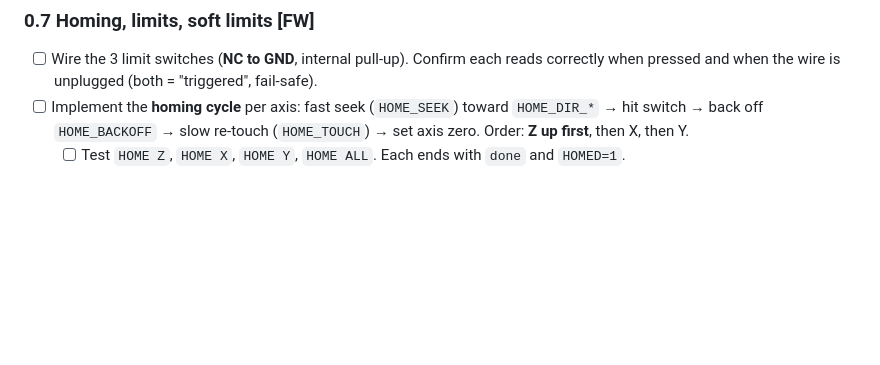
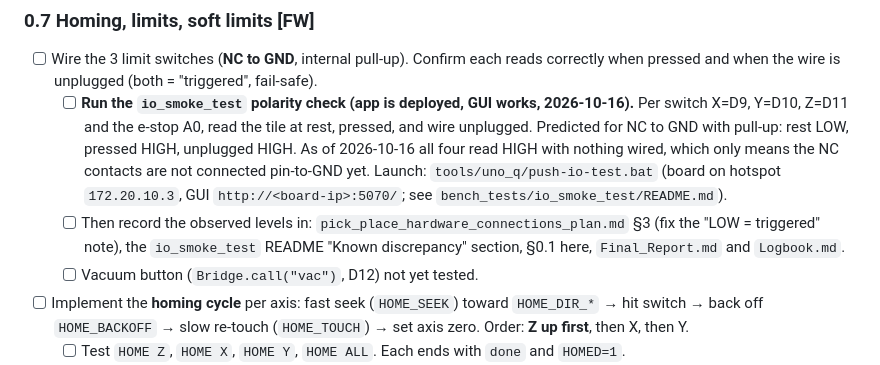
Before and after one commit to KL-Mithunvel/Tile_Sorting, a Markdown page: documents/pick_place_todo.md, the part around the change. GitHub-like rendering; blank space fills up the shorter version.

Commit message:
Add pending limit switch polarity test to pick-place checklist
Co-Authored-By: Claude Sonnet 5.5 <noreply@anthropic.com>
Co-authored-by: kl mithunvel <klm@smtw.in>

```diff
--- a/documents/pick_place_todo.md
+++ b/documents/pick_place_todo.md
@@ -149,6 +149,9 @@ the sketch, `Bridge.call("fn", args)` from Python (example on the board at
 ### 0.7 Homing, limits, soft limits  **[FW]**
 
 - [ ] Wire the 3 limit switches (**NC to GND**, internal pull-up). Confirm each reads correctly when pressed and when the wire is unplugged (both = "triggered", fail-safe).
+  - [ ] **Run the `io_smoke_test` polarity check (app is deployed, GUI works, 2026-10-16).** Per switch X=D9, Y=D10, Z=D11 and the e-stop A0, read the tile at rest, pressed, and wire unplugged. Predicted for NC to GND with pull-up: rest LOW, pressed HIGH, unplugged HIGH. As of 2026-10-16 all four read HIGH with nothing wired, which only means the NC contacts are not connected pin-to-GND yet. Launch: `tools/uno_q/push-io-test.bat` (board on hotspot `172.20.10.3`, GUI `http://<board-ip>:5070/`; see `bench_tests/io_smoke_test/README.md`).
+  - [ ] Then record the observed levels in: `pick_place_hardware_connections_plan.md` §3 (fix the "LOW = triggered" note), the `io_smoke_test` README "Known discrepancy" section, §0.1 here, `Final_Report.md` and `Logbook.md`.
+  - [ ] Vacuum button (`Bridge.call("vac")`, D12) not yet tested.
 - [ ] Implement the **homing cycle** per axis: fast seek (`HOME_SEEK`) toward `HOME_DIR_*` → hit switch → back off `HOME_BACKOFF` → slow re-touch (`HOME_TOUCH`) → set axis zero. Order: **Z up first**, then X, then Y.
   - [ ] Test `HOME Z`, `HOME X`, `HOME Y`, `HOME ALL`. Each ends with `done` and `HOMED=1`.
 - [ ] Implement **soft limits** from `SETENV`: any `MOVE` outside the envelope → `err OUT_OF_BOUNDS`, no motion. `MOVE` before homed → `err NOT_HOMED`.
```
